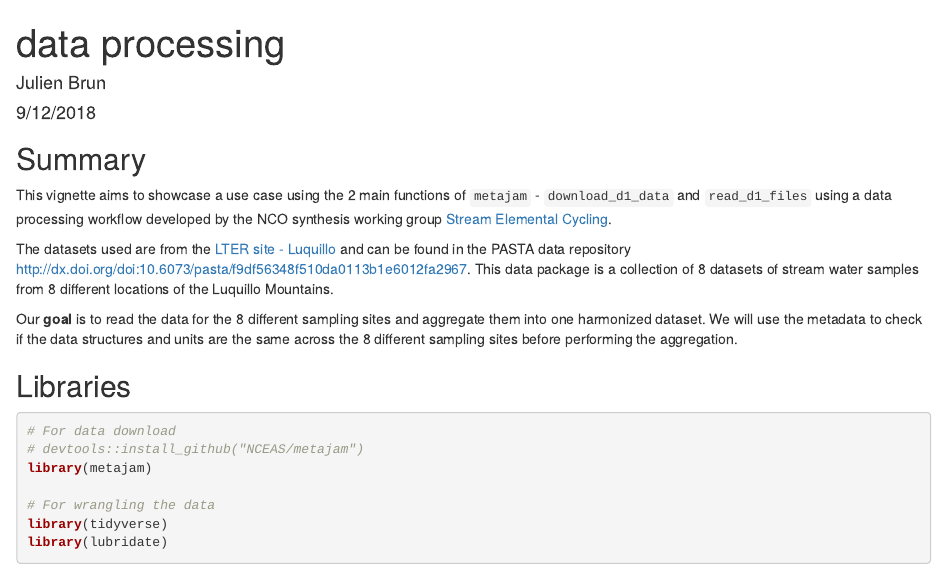
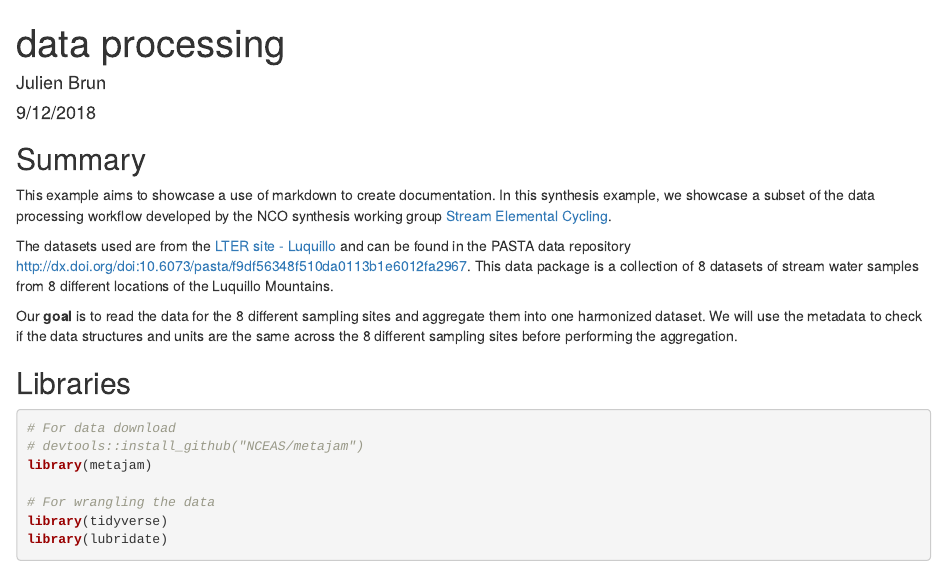
Before and after one commit to brunj7/reproducible-dataviz, an R Markdown document (Stream_Data_LUQ.Rmd): the page in a window 1100 px wide, from its top. Rendered offline with R 4.5, knitr and Pandoc, with nearby package versions; some code elsewhere in the file could not run offline.

Commit message:
modifying intro for example

```diff
--- a/Stream_Data_LUQ.Rmd
+++ b/Stream_Data_LUQ.Rmd
@@ -12,7 +12,7 @@ knitr::opts_chunk$set(echo = TRUE)
 
 ## Summary
 
-This vignette aims to showcase a use case using the 2 main functions of `metajam` - `download_d1_data` and `read_d1_files` using a data processing workflow developed by the NCO synthesis working group [Stream Elemental Cycling](https://lternet.edu/working-groups/global-patterns-stream-energy-nutrient-cycling/).
+This example aims to showcase a use of markdown to create documentation. In this synthesis example, we showcase a subset of the data processing workflow developed by the NCO synthesis working group [Stream Elemental Cycling](https://lternet.edu/working-groups/global-patterns-stream-energy-nutrient-cycling/).
 
 The datasets used are from the [LTER site - Luquillo](http://luq.lter.network) and can be found in the PASTA data repository <http://dx.doi.org/doi:10.6073/pasta/f9df56348f510da0113b1e6012fa2967>. This data package is a collection of 8 datasets of stream water samples from 8 different locations of the Luquillo Mountains.
 
```
